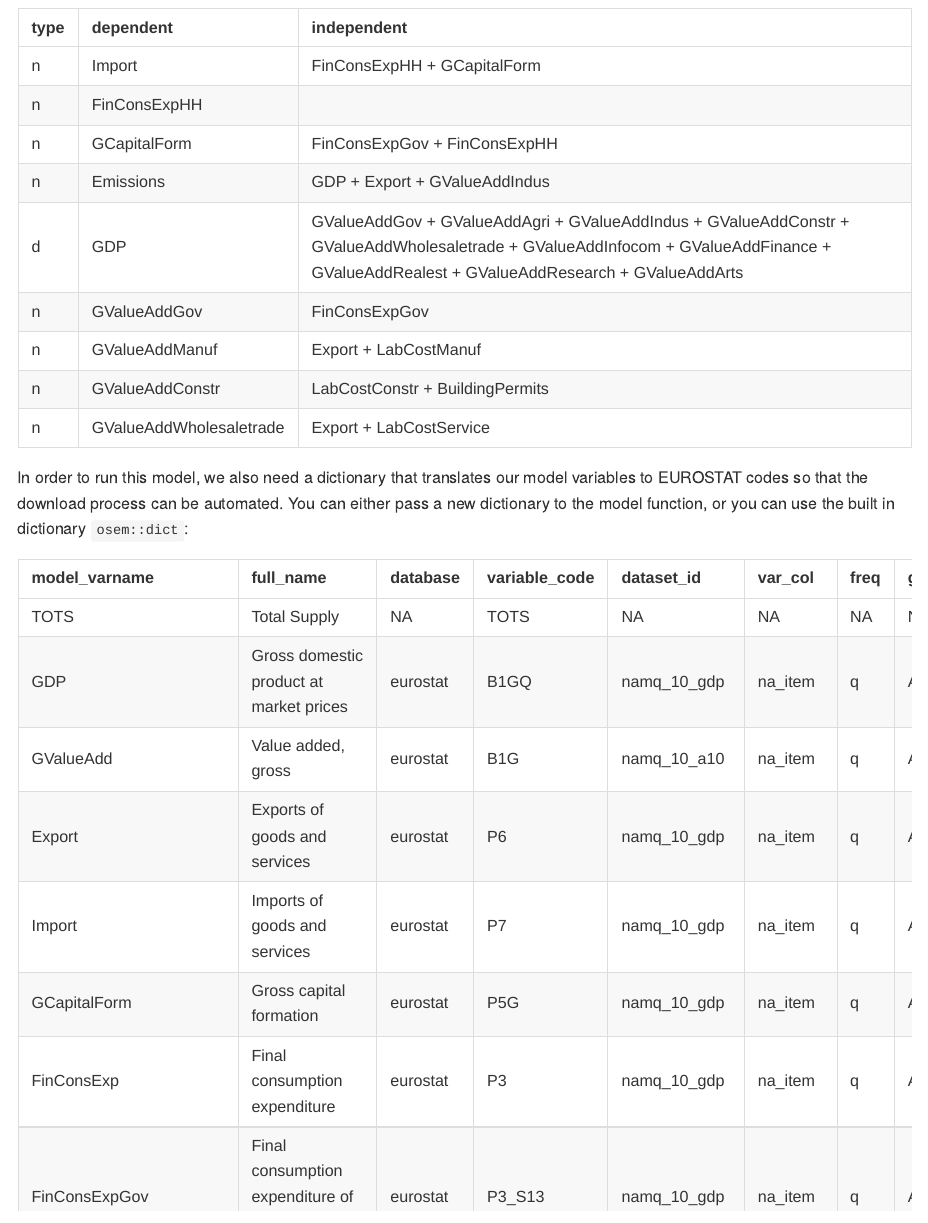
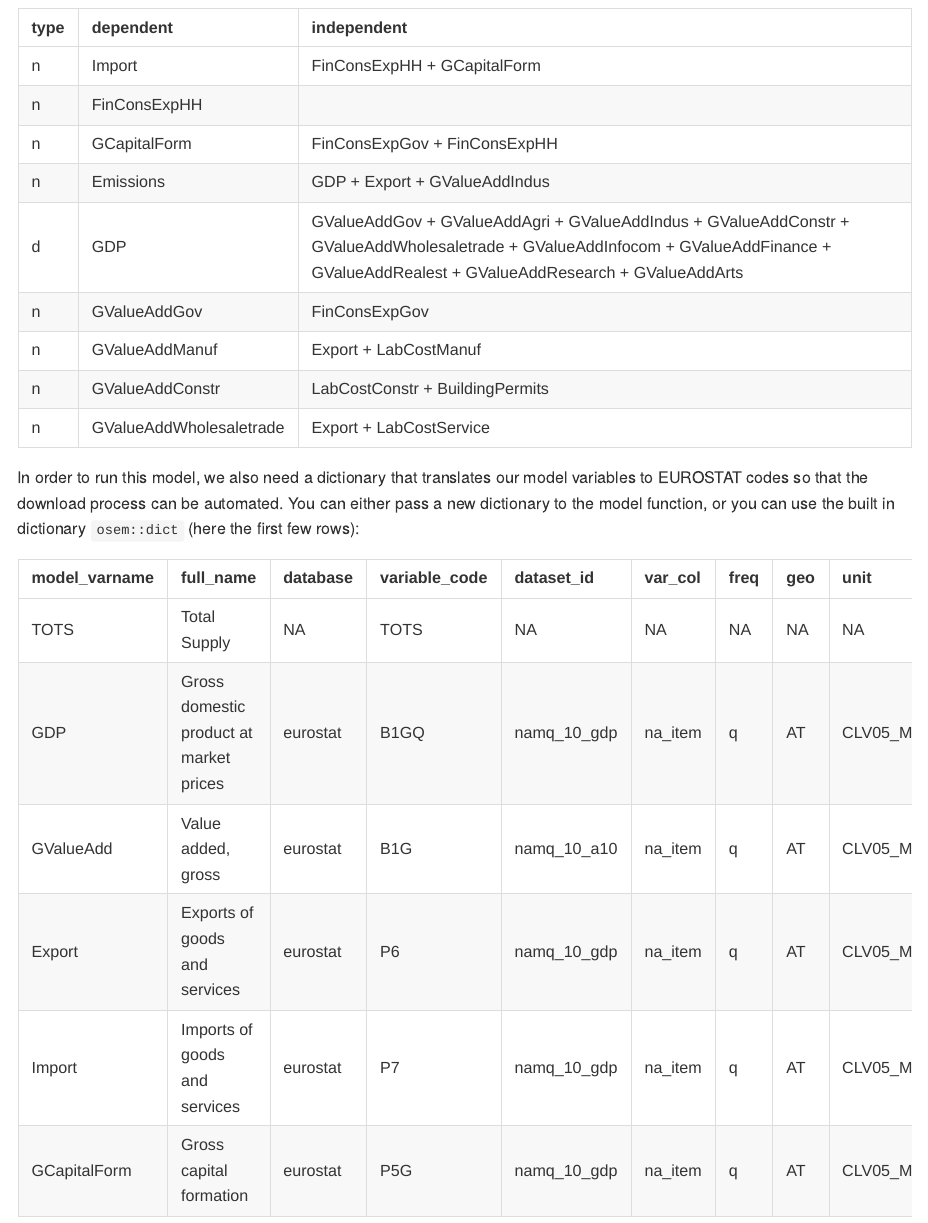
Before and after one commit to moritzpschwarz/osem, an R Markdown document (README.Rmd): the page in a window 1100 px wide, from 1580 px down. Rendered offline with R 4.5, knitr and Pandoc, with nearby package versions; some code elsewhere in the file could not run offline; long lines of code are wrapped; badge pictures from the web are left out.

````diff
--- a/README.Rmd
+++ b/README.Rmd
@@ -108,11 +108,13 @@
 ```
 
 
-In order to run this model, we also need a dictionary that translates our model variables to EUROSTAT codes so that the download process can be automated. You can either pass a new dictionary to the model function, or you can use the built in dictionary `osem::dict`:
+In order to run this model, we also need a dictionary that translates our model variables to EUROSTAT codes so that the download process can be automated. You can either pass a new dictionary to the model function, or you can use the built in dictionary `osem::dict` (here the first few rows):
 
 
 ```{r, results='asis', echo=FALSE}
-kable(osem::dict) %>%
+osem::dict %>%
+  head() %>%
+  kable() %>%
   kable_styling() %>%
   kable_paper()
 ```
````
Also changed, not shown: README.md, inst/extdata/InputData.xlsx, 1 other file.
